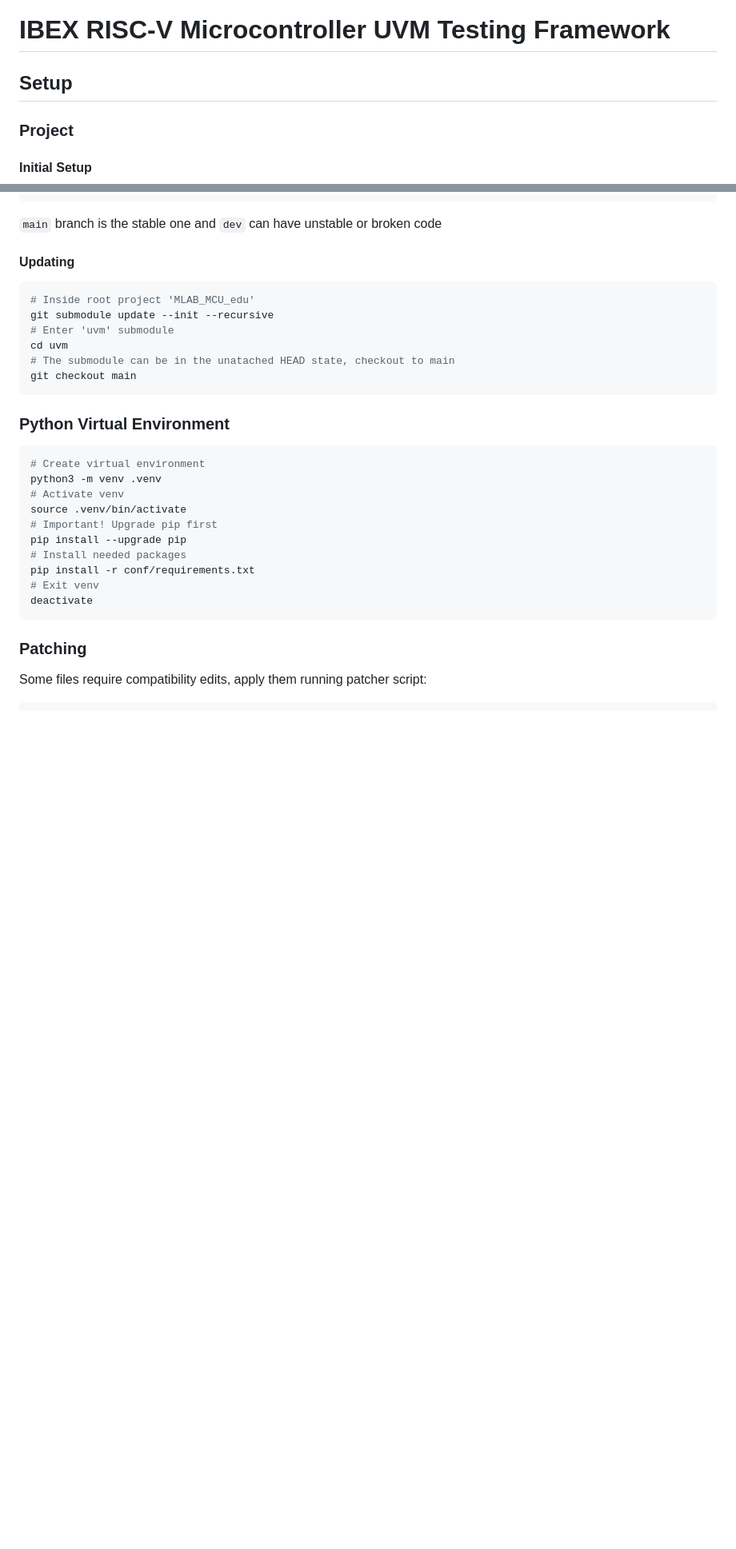
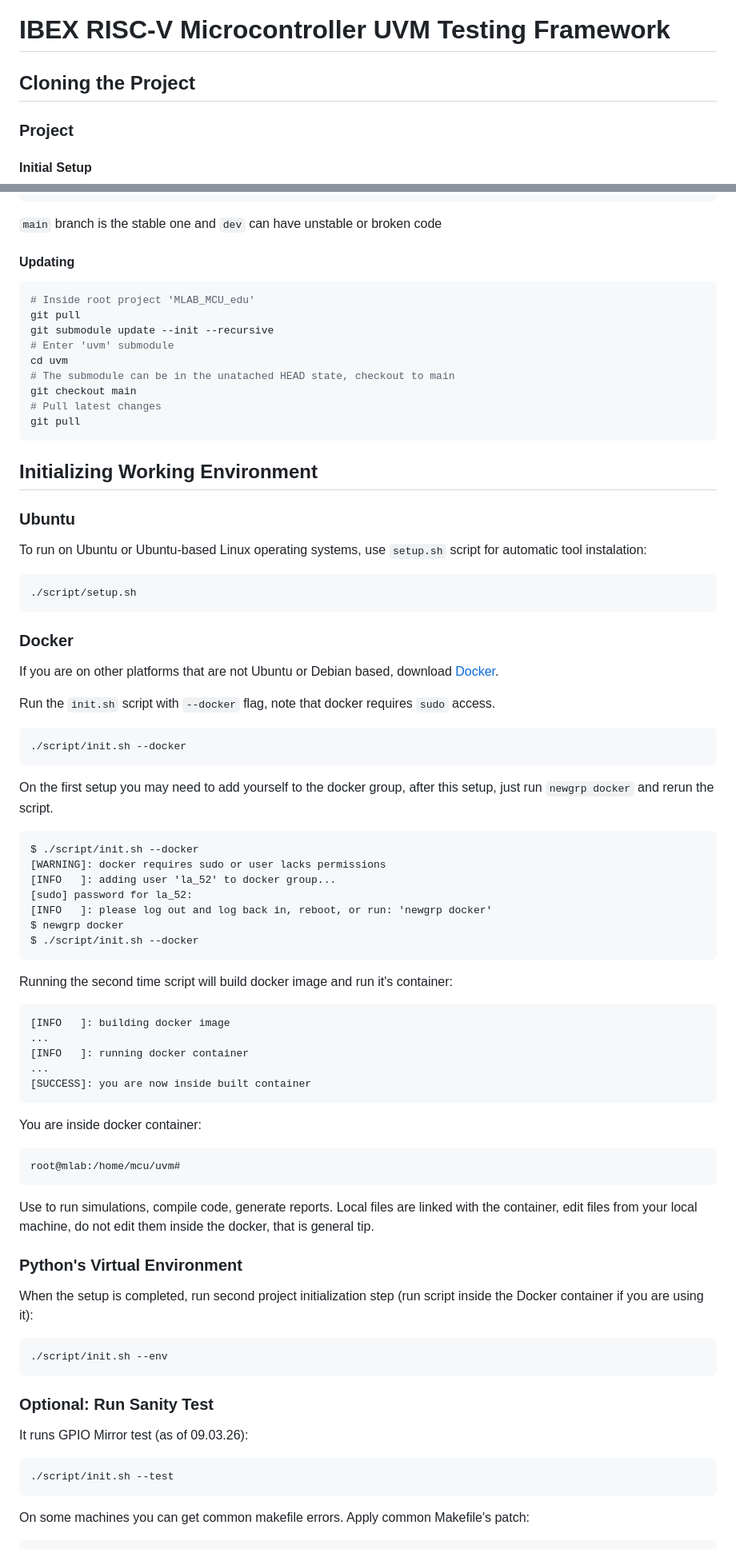
Before and after one commit to ktu-proto-lab/mlab_mcu_pyuvm, a Markdown page: readme.md, 2 parts joined by grey strips. Shown at 80% size. Rendered like a GitHub page; blank space fills up the shorter version.

````diff
--- a/readme.md
+++ b/readme.md
@@ -1,6 +1,6 @@
 # IBEX RISC-V Microcontroller UVM Testing Framework
 
-## Setup
+## Cloning the Project
 
 ### Project
 
@@ -21,30 +21,72 @@ git checkout main
 
 ```bash
 # Inside root project 'MLAB_MCU_edu'
+git pull
 git submodule update --init --recursive
 # Enter 'uvm' submodule
 cd uvm
 # The submodule can be in the unatached HEAD state, checkout to main
 git checkout main
+# Pull latest changes
+git pull
+```
+## Initializing Working Environment
+### Ubuntu
+To run on Ubuntu or Ubuntu-based Linux operating systems, use `setup.sh` script for automatic tool instalation:
+```bash
+./script/setup.sh
+```
+### Docker
+If you are on other platforms that are not Ubuntu or Debian based, download [Docker](https://www.docker.com/).
+
+Run the `init.sh` script with `--docker` flag, note that docker requires `sudo` access.
+
+```bash
+./script/init.sh --docker
 ```
 
-### Python Virtual Environment
+On the first setup you may need to add yourself to the docker group, after this setup, just run `newgrp docker` and rerun the script.
+
+```
+$ ./script/init.sh --docker
+[WARNING]: docker requires sudo or user lacks permissions
+[INFO   ]: adding user 'la_52' to docker group...
+[sudo] password for la_52:
+[INFO   ]: please log out and log back in, reboot, or run: 'newgrp docker'
+$ newgrp docker
+$ ./script/init.sh --docker
+```
+
+Running the second time script will build docker image and run it's container:
+
+```
+[INFO   ]: building docker image
+...
+[INFO   ]: running docker container
+...
+[SUCCESS]: you are now inside built container
+```
+
+You are inside docker container:
+```
+root@mlab:/home/mcu/uvm#
+```
+Use to run simulations, compile code, generate reports. Local files are linked with the container, edit files from your local machine, do not edit them inside the docker, that is general tip.
+
+### Python's Virtual Environment
+
+When the setup is completed, run second project initialization step (run script inside the Docker container if you are using it):
 
 ```bash
-# Create virtual environment
-python3 -m venv .venv
-# Activate venv
-source .venv/bin/activate
-# Important! Upgrade pip first
-pip install --upgrade pip
-# Install needed packages
-pip install -r conf/requirements.txt
-# Exit venv
-deactivate
+./script/init.sh --env
 ```
 
-### Patching
+### Optional: Run Sanity Test
 
-Some files require compatibility edits, apply them running patcher script:
+It runs GPIO Mirror test (as of 09.03.26):
+```
+./script/init.sh --test
+```
 
+On some machines you can get common makefile errors. Apply common Makefile's patch:
 ```bash
````
Also changed, not shown: other parts of readme.md (+34 -70 lines).
